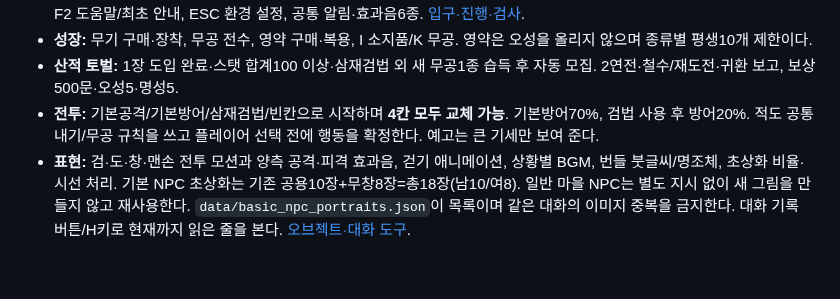
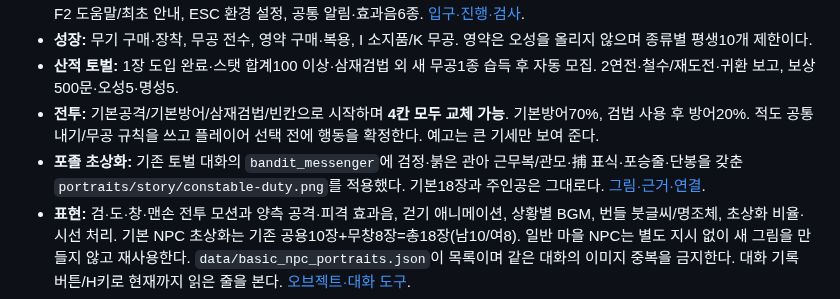
Before and after one commit to UTopia0525/-, a Markdown page: docs/CLI_HANDOFF.md, the part around the change. Rendered like a GitHub page; blank space fills up the shorter version.

Commit message:
Redesign constable duty uniform and apply it to existing story dialogue

```diff
--- a/docs/CLI_HANDOFF.md
+++ b/docs/CLI_HANDOFF.md
@@ -14,6 +14,7 @@
 - **성장:** 무기 구매·장착, 무공 전수, 영약 구매·복용, I 소지품/K 무공. 영약은 오성을 올리지 않으며 종류별 평생10개 제한이다.
 - **산적 토벌:** 1장 도입 완료·스탯 합계100 이상·삼재검법 외 새 무공1종 습득 후 자동 모집. 2연전·철수/재도전·귀환 보고, 보상500문·오성5·명성5.
 - **전투:** 기본공격/기본방어/삼재검법/빈칸으로 시작하며 **4칸 모두 교체 가능**. 기본방어70%, 검법 사용 후 방어20%. 적도 공통 내기/무공 규칙을 쓰고 플레이어 선택 전에 행동을 확정한다. 예고는 큰 기세만 보여 준다.
+- **포졸 초상화:** 기존 토벌 대화의 `bandit_messenger`에 검정·붉은 관아 근무복/관모·捕 표식·포승줄·단봉을 갖춘 `portraits/story/constable-duty.png`를 적용했다. 기본18장과 주인공은 그대로다. [그림·근거·연결](../godot/assets/portraits/story/README.md).
 - **표현:** 검·도·창·맨손 전투 모션과 양측 공격·피격 효과음, 걷기 애니메이션, 상황별 BGM, 번들 붓글씨/명조체, 초상화 비율·시선 처리. 기본 NPC 초상화는 기존 공용10장+무창8장=총18장(남10/여8). 일반 마을 NPC는 별도 지시 없이 새 그림을 만들지 않고 재사용한다. `data/basic_npc_portraits.json`이 목록이며 같은 대화의 이미지 중복을 금지한다. 대화 기록 버튼/H키로 현재까지 읽은 줄을 본다. [오브젝트·대화 도구](systems/layered-city-and-conversation.md).
 - **저장:** 수동10슬롯, schema1~3 읽기 호환. **대화·거래·전투 중 새 저장/덮어쓰기 금지**, 탐험·분기 선택창 저장 가능. 과거 버전의 대화/거래/전투 저장은 읽을 수 있다. 일반 의뢰 진행·달성·안부 분기와 시설 안내도 보존한다. 환경 설정은 별도 preferences.cfg다. 자동 0장 체크포인트와 수동 저장은 별개다.
 
```
Also changed, not shown: docs/systems/dialogue-portraits.md (+2 -2 lines), godot/screenshots/constable-uniform-recruitment.png (added), 8 other files.
